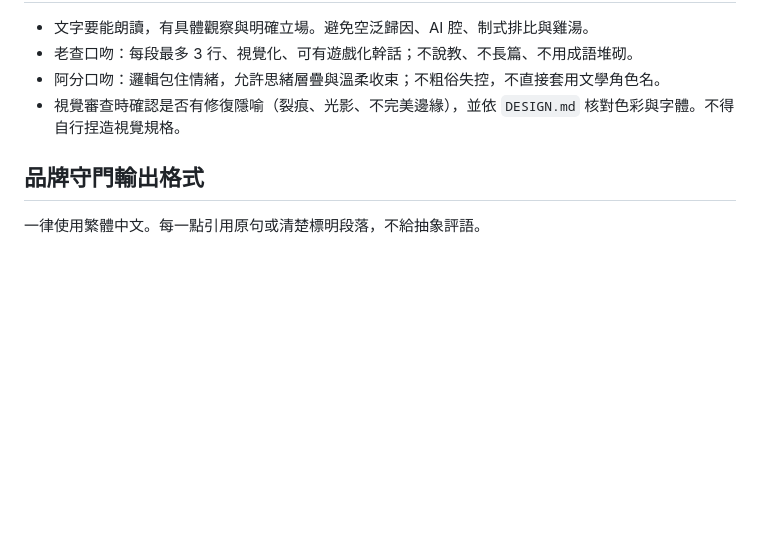
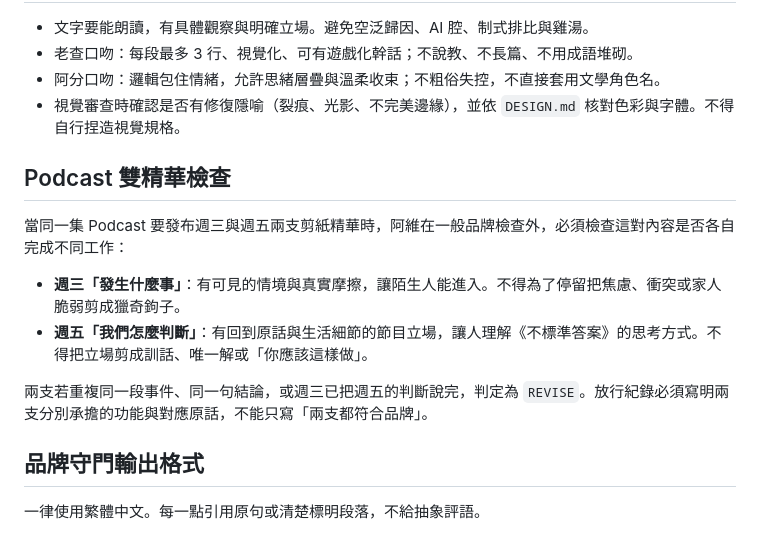
Before and after one commit to CharlesWang1221/claude-code-setup, a Markdown page: skills/brand-guardian/SKILL.md, the part around the change. Rendered like a GitHub page; blank space fills up the shorter version.

Commit message:
Update brand review and dispatch rules

```diff
--- a/skills/brand-guardian/SKILL.md
+++ b/skills/brand-guardian/SKILL.md
@@ -78,6 +78,15 @@ description: 「阿維」是心維空間與《不標準答案》的品牌守門
 - 阿分口吻：邏輯包住情緒，允許思緒層疊與溫柔收束；不粗俗失控，不直接套用文學角色名。
 - 視覺審查時確認是否有修復隱喻（裂痕、光影、不完美邊緣），並依 `DESIGN.md` 核對色彩與字體。不得自行捏造視覺規格。
 
+## Podcast 雙精華檢查
+
+當同一集 Podcast 要發布週三與週五兩支剪紙精華時，阿維在一般品牌檢查外，必須檢查這對內容是否各自完成不同工作：
+
+- **週三「發生什麼事」**：有可見的情境與真實摩擦，讓陌生人能進入。不得為了停留把焦慮、衝突或家人脆弱剪成獵奇鉤子。
+- **週五「我們怎麼判斷」**：有回到原話與生活細節的節目立場，讓人理解《不標準答案》的思考方式。不得把立場剪成訓話、唯一解或「你應該這樣做」。
+
+兩支若重複同一段事件、同一句結論，或週三已把週五的判斷說完，判定為 `REVISE`。放行紀錄必須寫明兩支分別承擔的功能與對應原話，不能只寫「兩支都符合品牌」。
+
 ## 品牌守門輸出格式
 
 一律使用繁體中文。每一點引用原句或清楚標明段落，不給抽象評語。
```
Also changed, not shown: AGENTS.md (+2 -0 lines).
